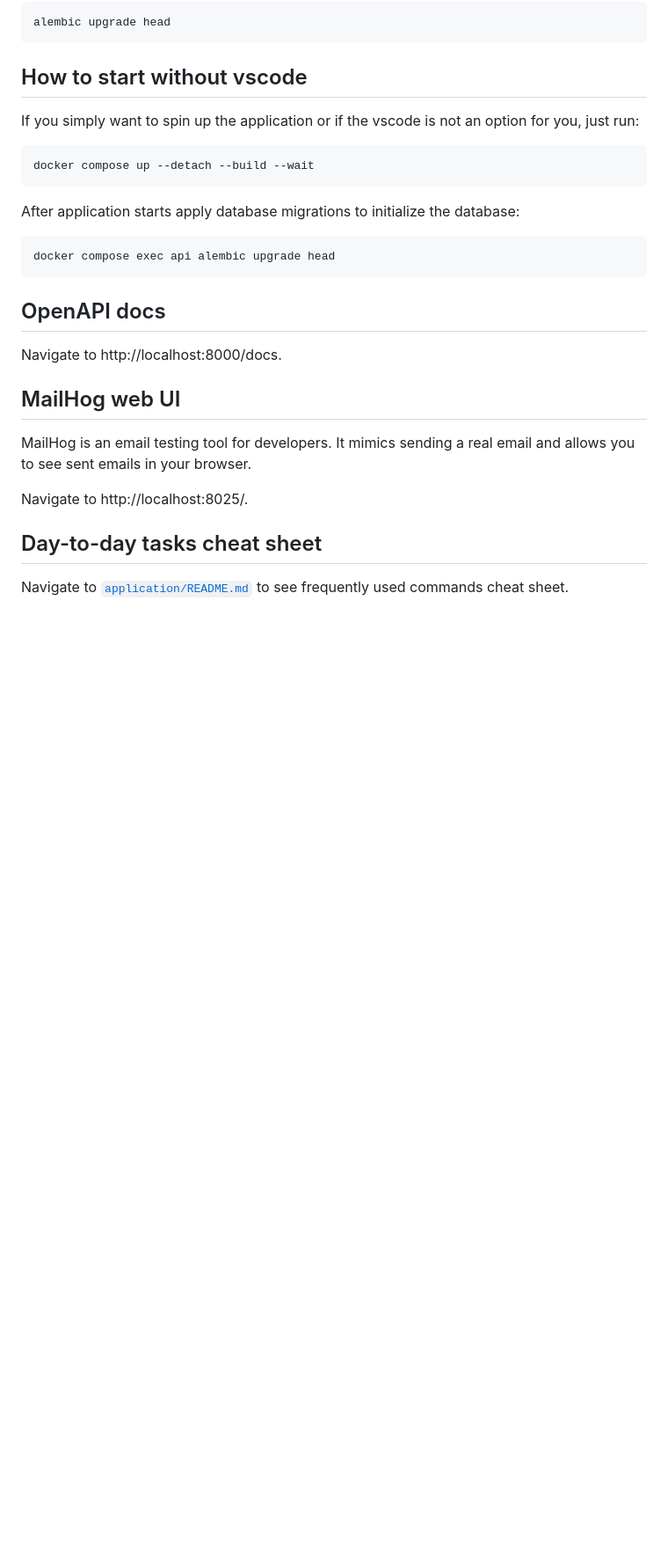
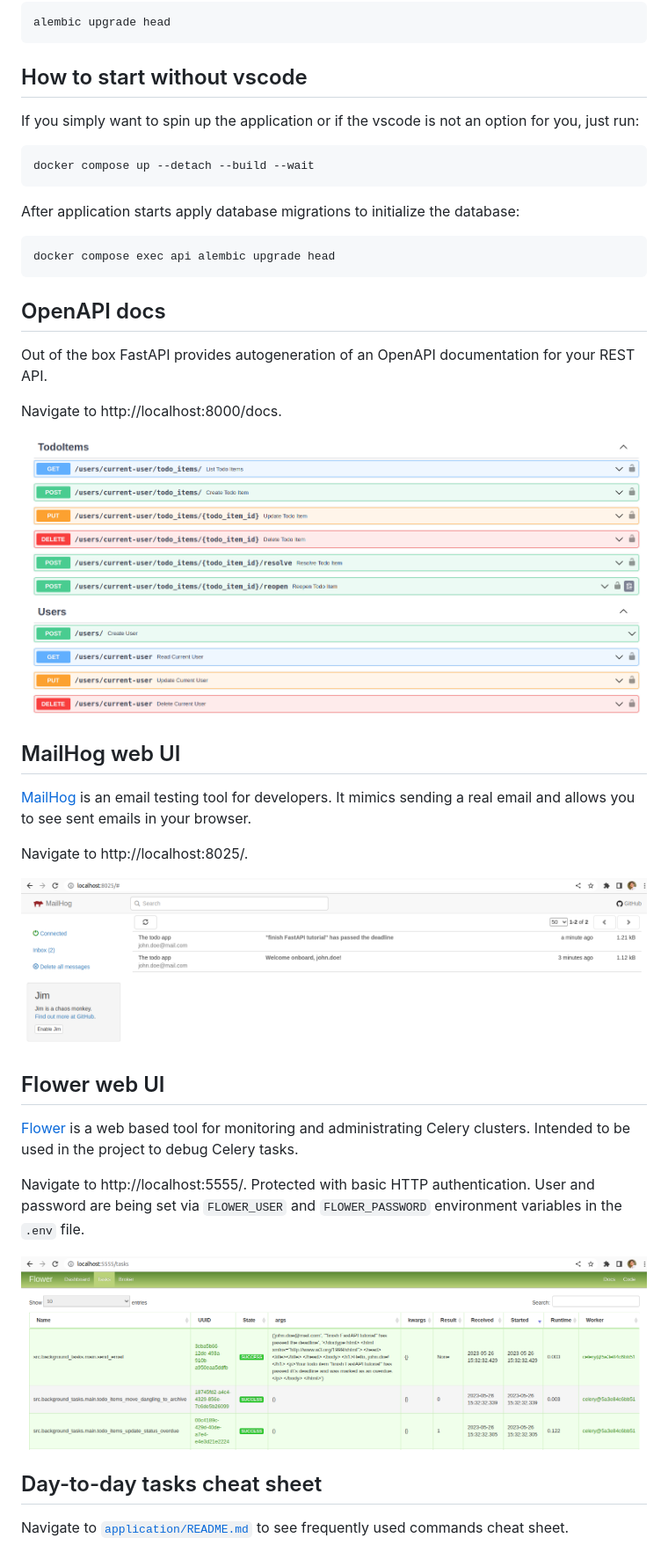
Before and after one commit to golubev/fastapi-advanced-rest-template, a Markdown page: README.md, the part around the change printed below. Shown: that part at 88% size. Rendered like a GitHub page; pictures changed too: img/flower.png (added), img/mailhog.png (added), img/openapi.png (added); blank space fills up the shorter version.

Commit message:
README.md: add a rich project description

```diff
--- a/README.md
+++ b/README.md
@@ -53,14 +97,28 @@ docker compose exec api alembic upgrade head
 
 ## OpenAPI docs
 
+Out of the box FastAPI provides autogeneration of an OpenAPI documentation for your REST API.
+
 Navigate to http://localhost:8000/docs.
+
+![OpenAPI docs](./img/openapi.png "OpenAPI docs")
 
 
 ## MailHog web UI
 
-MailHog is an email testing tool for developers. It mimics sending a real email and allows you to see sent emails in your browser.
+[MailHog](https://github.com/mailhog/MailHog) is an email testing tool for developers. It mimics sending a real email and allows you to see sent emails in your browser.
 
 Navigate to http://localhost:8025/.
+
+![MailHog](./img/mailhog.png "MailHog")
+
+## Flower web UI
+
+[Flower](https://github.com/mher/flower) is a web based tool for monitoring and administrating Celery clusters. Intended to be used in the project to debug Celery tasks.
+
+Navigate to http://localhost:5555/. Protected with basic HTTP authentication. User and password are being set via `FLOWER_USER` and `FLOWER_PASSWORD` environment variables in the `.env` file.
+
+![Flower](./img/flower.png "Flower")
 
 
 ## Day-to-day tasks cheat sheet
```
Also changed, not shown: other parts of README.md (+45 -1 lines).
